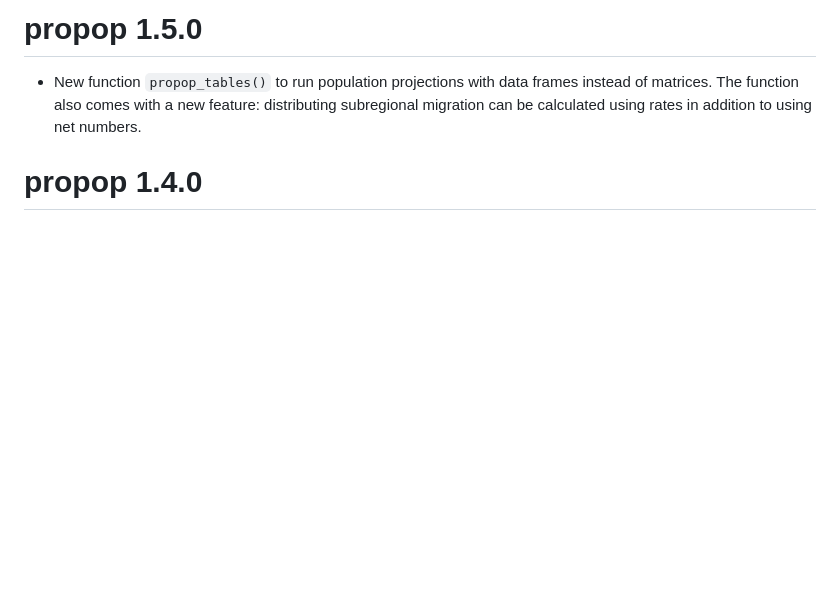
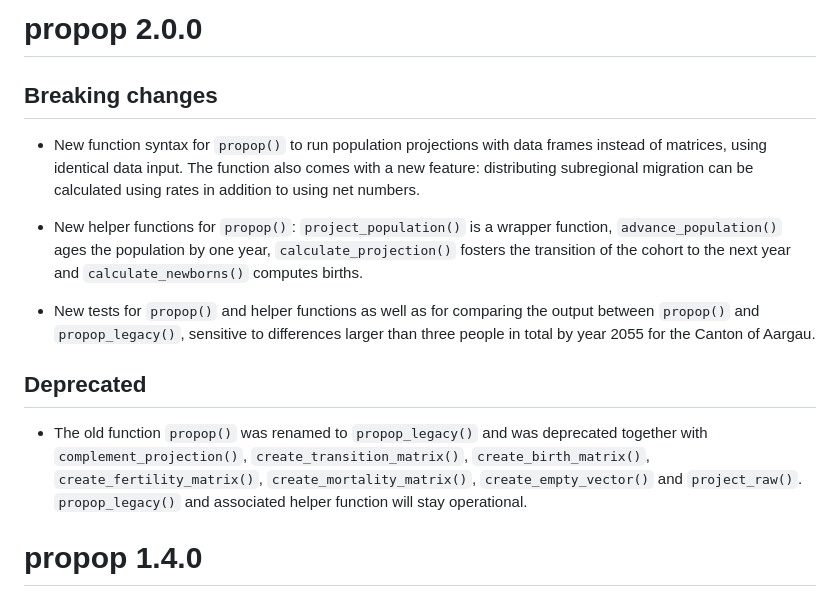
Before and after one commit to statistik-aargau/propop, a Markdown page: NEWS.md, the part around the change. Drawn GitHub-style; blank space fills up the shorter version.

Commit message:
update changelos (news)

```diff
--- a/NEWS.md
+++ b/NEWS.md
@@ -1,7 +1,24 @@
-# propop 1.5.0
-- New function `propop_tables()` to run population projections with data frames
-instead of matrices. The function also comes with a new feature: distributing
+# propop 2.0.0
+## Breaking changes
+- New function syntax for `propop()` to run population projections with data frames
+instead of matrices, using identical data input. The function also comes with a new feature: distributing
 subregional migration can be calculated using rates in addition to using net numbers.
+
+- New helper functions for `propop()`: `project_population()` is a wrapper function,
+`advance_population()` ages the population by one year, `calculate_projection()`
+fosters the transition of the cohort to the next year and `calculate_newborns()`
+computes births.
+
+- New tests for `propop()` and helper functions as well as for comparing the output
+between `propop()` and `propop_legacy()`, sensitive to differences larger than three
+people in total by year 2055 for the Canton of Aargau.
+
+## Deprecated
+- The old function `propop()` was renamed to `propop_legacy()` and was deprecated
+together with `complement_projection()`, `create_transition_matrix()`,
+`create_birth_matrix()`, `create_fertility_matrix()`, `create_mortality_matrix()`,
+`create_empty_vector()` and `project_raw()`. `propop_legacy()` and associated
+helper function will stay operational.
 
 # propop 1.4.0
 - `propop::propop()` can now perform multiple projection scenarios in a
```
